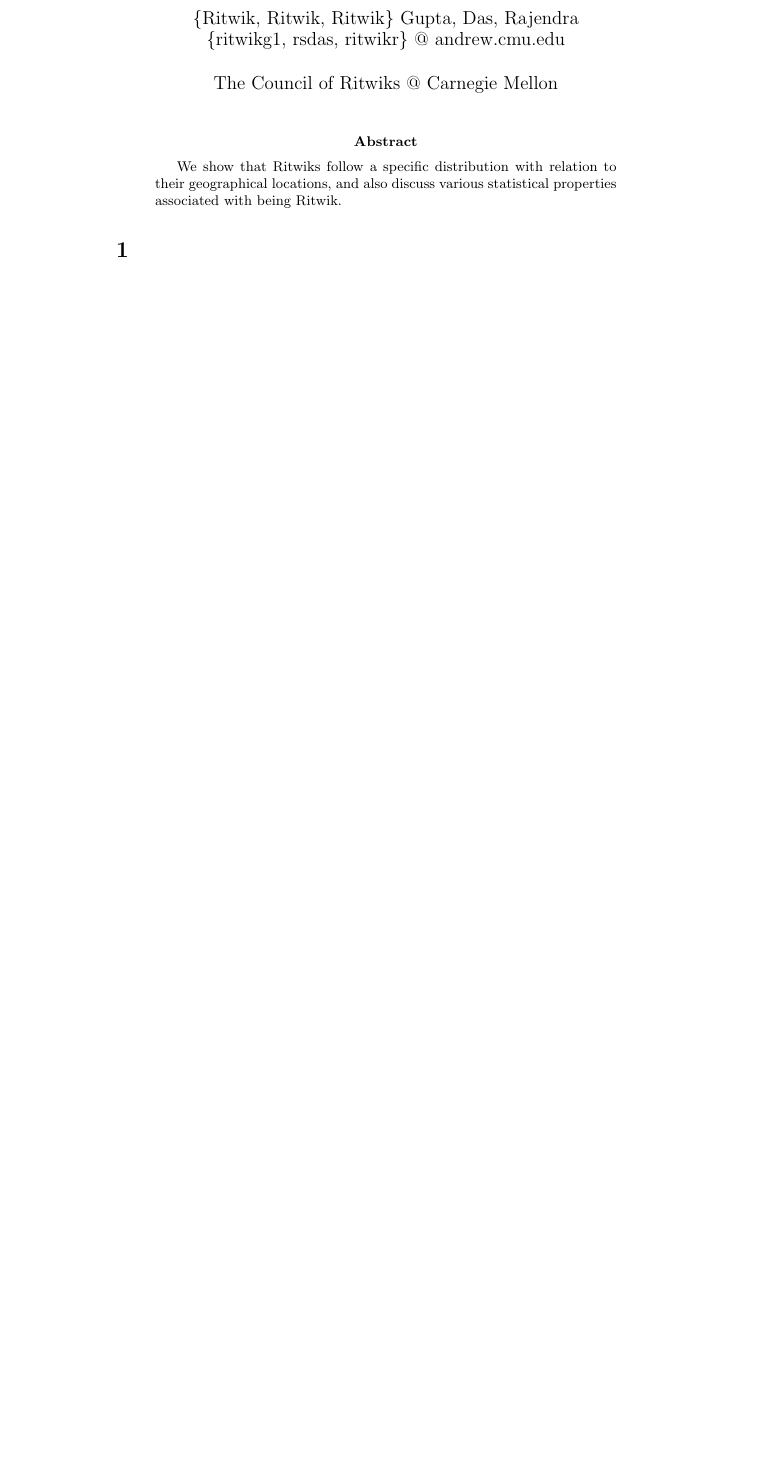
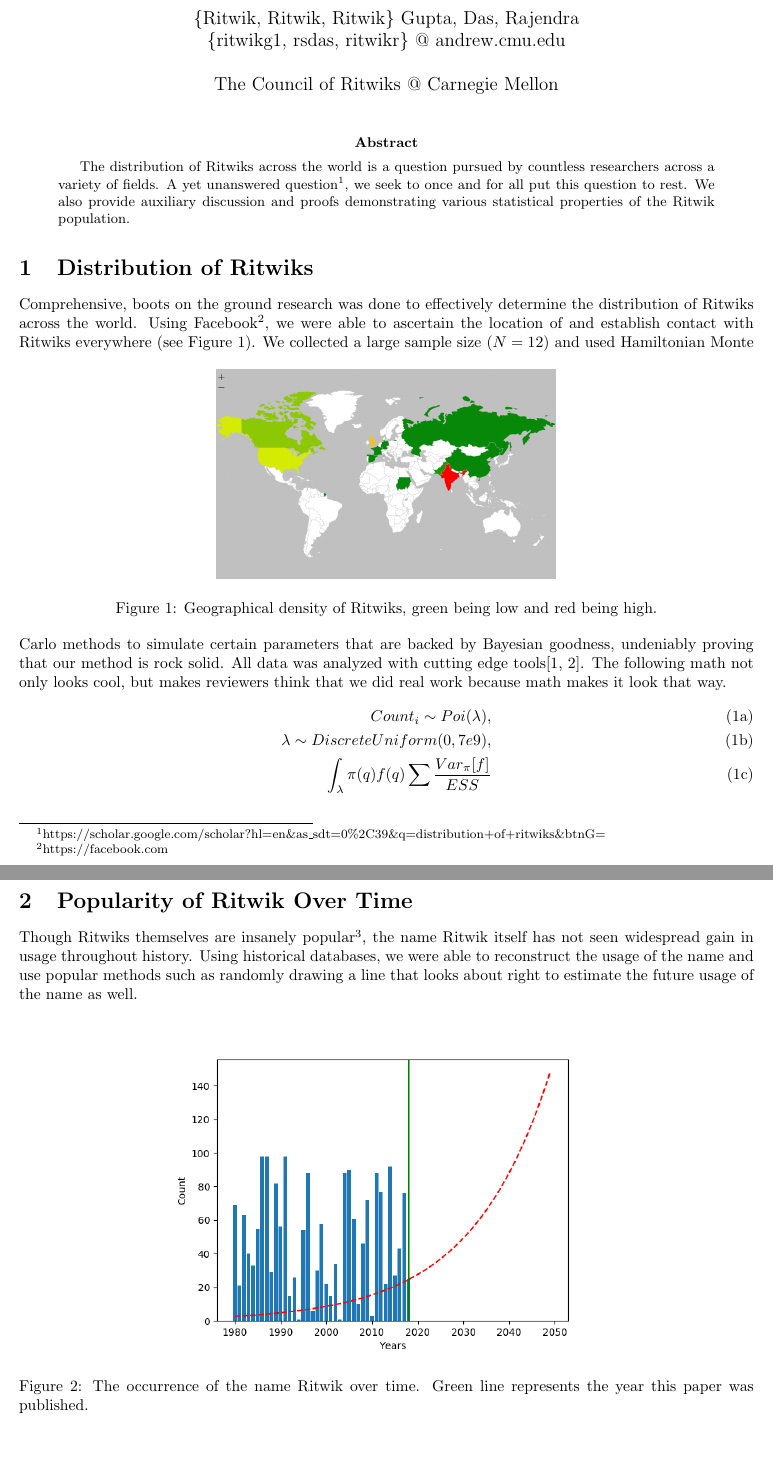
Before and after one commit to RitwikGupta/Council-Of-Ritwiks-SIGBOVIK, a LaTeX paper (template_Article.tex): part of the page before the commit and two parts of pages 1 and 2 of 2 after it, the two joined at a grey line, cut so that both start at the same text, the shorter picture padded with empty space. Compiled offline with pdfLaTeX.

Commit message:
Added sections

```diff
--- a/template_Article.tex
+++ b/template_Article.tex
@@ -1,8 +1,12 @@
 \documentclass[]{article}
+\usepackage[margin=1in]{geometry}
 \usepackage{nopageno}
+\usepackage{graphicx}
+\usepackage{amsmath}
+\graphicspath{ {figures/} }
 
 %opening
-\title{Theoretic Information Density of Ritwiks Per Square Mile}
+\title{In-Depth Statistical Analysis of Ritwik Distribution}
 \author{\{Ritwik, Ritwik, Ritwik\} Gupta, Das, Rajendra
 	\\
 	\{ritwikg1, rsdas, ritwikr\} @ andrew.cmu.edu
@@ -16,9 +20,38 @@
 \maketitle
 
 \begin{abstract}
-We show that Ritwiks follow a specific distribution with relation to their geographical locations, and also discuss various statistical properties associated with being Ritwik.
+The distribution of Ritwiks across the world is a question pursued by countless researchers across a variety of fields. A yet unanswered question\footnote{https://scholar.google.com/scholar?hl=en\&as\_sdt=0\%2C39\&q=distribution+of+ritwiks\&btnG=}, we seek to once and for all put this question to rest. We also provide auxiliary discussion and proofs demonstrating various statistical properties of the Ritwik population.
 \end{abstract}
 
-\section{}
+\section{Distribution of Ritwiks}
+Comprehensive, boots on the ground research was done to effectively determine the distribution of Ritwiks across the world. Using Facebook\footnote{https://facebook.com}, we were able to ascertain the location of and establish contact with Ritwiks everywhere (see Figure \ref{fig:ritwikgeographicaldistro}).
+\begin{figure}[h]
+	\centering
+	\includegraphics[width=3in]{figures/RitwikGeographicalDistro}
+	\caption{Geographical density of Ritwiks, green being low and red being high.}
+	\label{fig:ritwikgeographicaldistro}
+\end{figure}
+We collected a large sample size ($N = 12$) and used Hamiltonian Monte Carlo methods to simulate certain parameters that are backed by Bayesian goodness, undeniably proving that our method is rock solid. All data was analyzed with cutting edge tools\cite{Zaharia:2012:RDD:2228298.2228301, PyMC3}. The following math not only looks cool, but makes reviewers think that we did real work because math makes it look that way.
+\begin{subequations}
+\begin{align}
+Count_i \sim Poi(\lambda),\\
+\lambda \sim DiscreteUniform(0, 7e9),\\
+\int_{\lambda}\pi(q)f(q)\sum{\frac{Var_\pi[f]}{ESS}}
+\end{align}
+\end{subequations}
+\vspace{1in}
+
+\section{Popularity of Ritwik Over Time}
+Though Ritwiks themselves are insanely popular\footnote{Refer to our peers.}, the name Ritwik itself has not seen widespread gain in usage throughout history. Using historical databases, we were able to reconstruct the usage of the name and use popular methods such as randomly drawing a line that looks about right to estimate the future usage of the name as well.
+\begin{figure}[h]
+	\centering
+	\includegraphics[width=4in]{figures/UsageOfRitwik}
+	\caption{The occurrence of the name Ritwik over time. Green line represents the year this paper was published.}
+	\label{fig:usageofritwik}
+\end{figure}
+
+
+\bibliographystyle{unsrt}
+\bibliography{references}
 
 \end{document}
```
Also changed, not shown: references.bib (added, +21 -0 lines), figures/RitwikGeographicalDistro.png (added), figures/UsageOfRitwik.png (added), template_Article.pdf.
